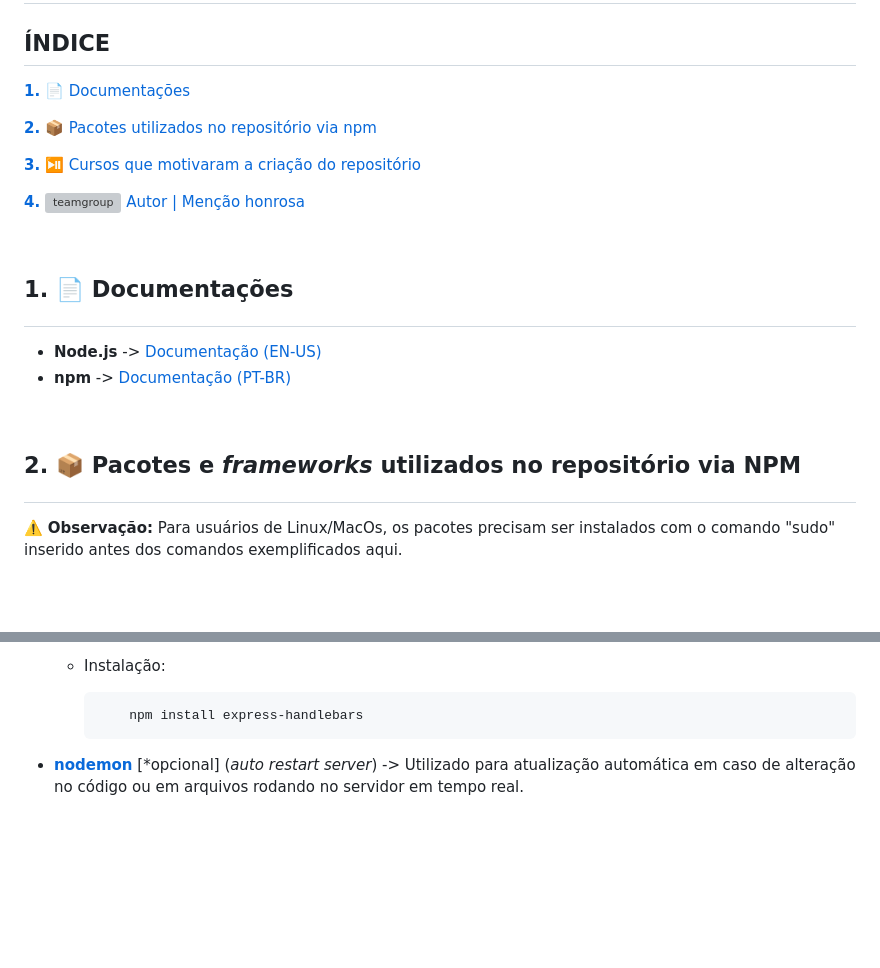
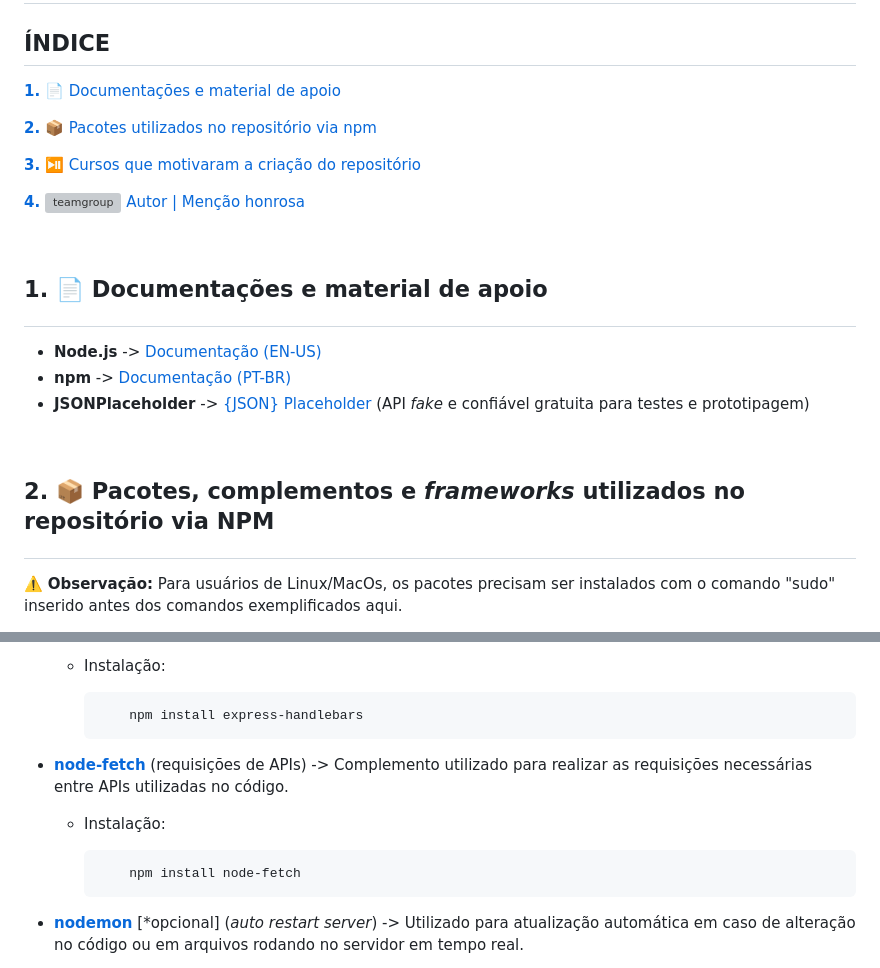
Before and after one commit to pedroaugustorgg/estudonodejs, a Markdown page: README.md, 2 parts joined by grey strips. Drawn GitHub-style; blank space fills up the shorter version; grey boxes are pictures that could not be loaded.

Commit message:
Readme V1.2.0
Incremento no título tópico de documentação + Inserção do JSONPlaceholder como material de apoio

```diff
--- a/README.md
+++ b/README.md
@@ -4,7 +4,7 @@
 
 # Repositório para registro de estudo do Node.js
 ## ÍNDICE
- <a href="#section1" style="text-decoration:none;">**1.** 📄 Documentações</a>
+ <a href="#section1" style="text-decoration:none;">**1.** 📄 Documentações e material de apoio</a>
 
  <a href="#section2" style="text-decoration:none;">**2.** 📦 Pacotes utilizados no repositório via npm</a>
 
@@ -14,13 +14,14 @@
 
 <br>
 
-## <p id="section1"> 1. 📄 Documentações
+## <p id="section1"> 1. 📄 Documentações e material de apoio
 - **Node.js** -> [Documentação (EN-US)](https://nodejs.org/docs/latest/api/)
 - **npm** -> [Documentação (PT-BR)](https://rockcontent.com/br/blog/npm/)
+- **JSONPlaceholder** -> [{JSON} Placeholder](https://jsonplaceholder.typicode.com) (API _fake_ e confiável gratuita para testes e prototipagem)
 
 <br>
 
-## <p id="section2"> 2. 📦 Pacotes e _frameworks_ utilizados no repositório via NPM
+## <p id="section2"> 2. 📦 Pacotes, complementos e _frameworks_ utilizados no repositório via NPM
 ⚠️ **Observação:** Para usuários de Linux/MacOs, os pacotes precisam ser instalados com o comando "sudo" inserido antes dos comandos exemplificados aqui.
 - **[body-parser](https://www.npmjs.com/package/body-parser)** (intermediador/conversor de requisições) -> Utilizado para converter um _body_ da requisição de uma página HTML (um formulário por exemplo) em um JSON.
   - Instalação:
@@ -40,6 +41,11 @@
   - Instalação:
 
             npm install express-handlebars
+
+- **[node-fetch](https://www.npmjs.com/package/node-fetch)** (requisições de APIs) -> Complemento utilizado para realizar as requisições necessárias entre APIs utilizadas no código.
+  - Instalação:
+
+            npm install node-fetch
 
 - **[nodemon](https://nodemon.io)** [*opcional] (_auto restart server_) -> Utilizado para atualização automática em caso de alteração no código ou em arquivos rodando no servidor em tempo real.
   - Instalação:
```
